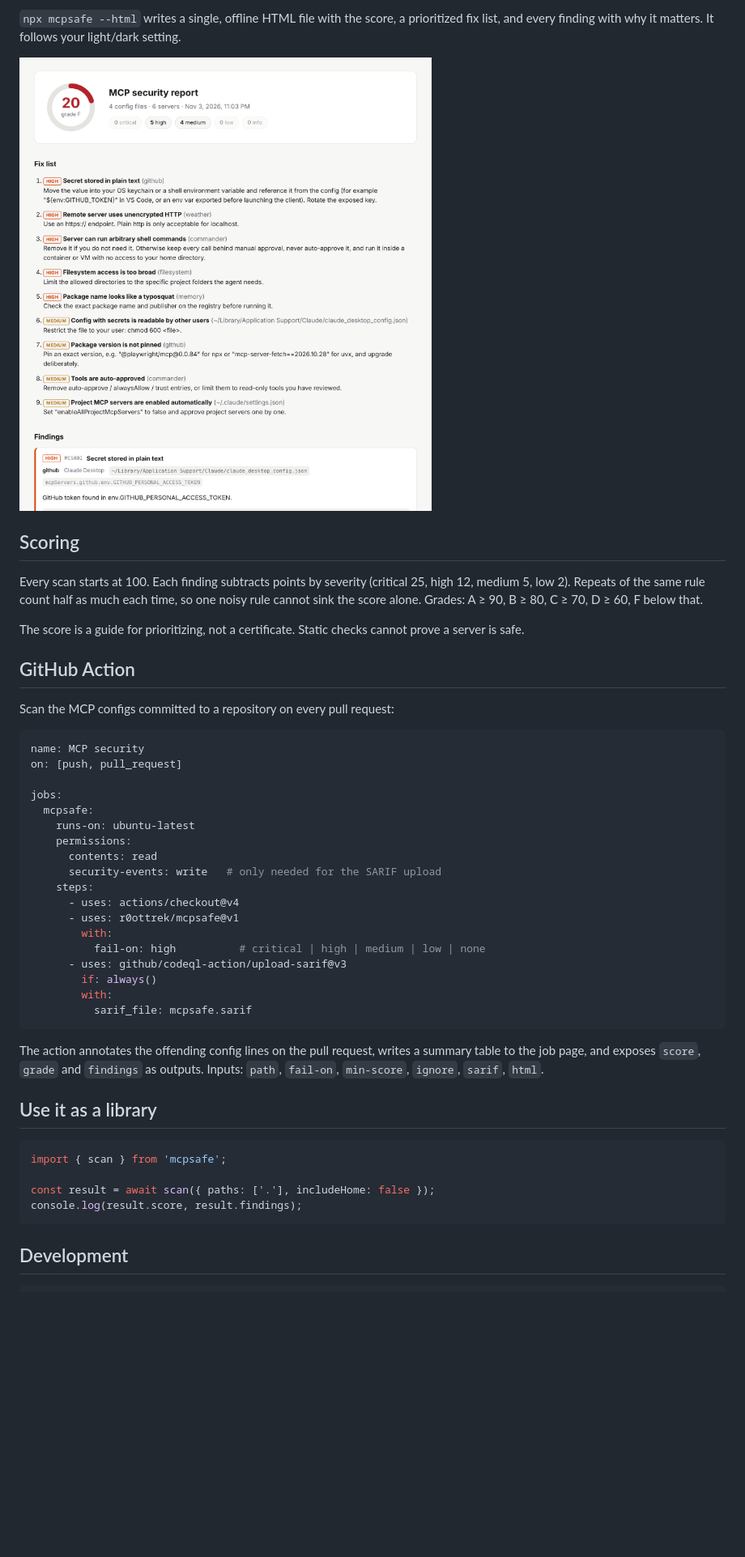
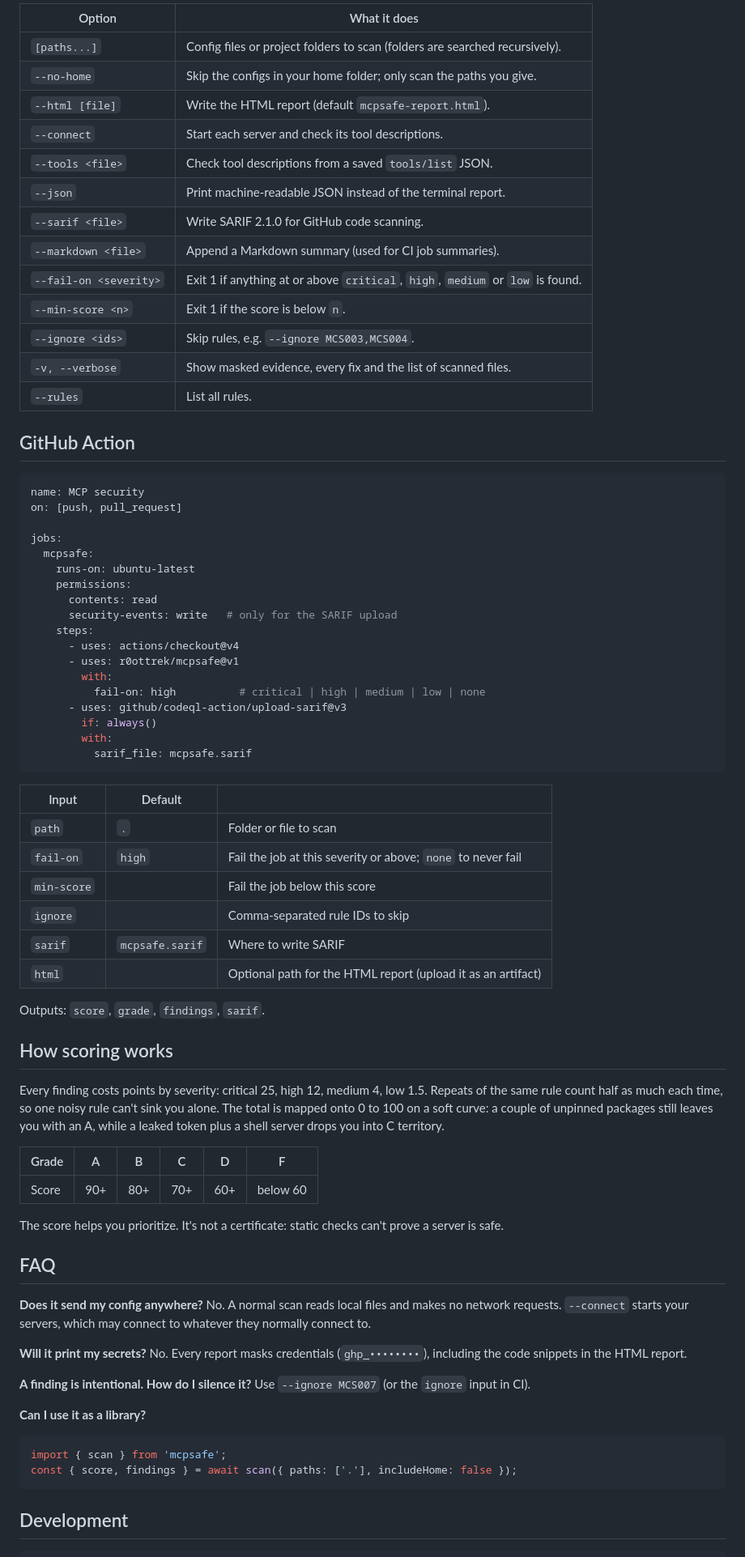
Before and after one commit to r0ottrek/mcpsafe, a Markdown page: README.md, the part around one of its changes. Shown at 81% size. Drawn GitHub-style; pictures changed too: docs/report-light.png; blank space fills up the shorter version.

````diff
--- a/README.md
+++ b/README.md
@@ -86,17 +136,21 @@ Only use `--connect` on a machine where it is acceptable to start those servers.
 
-`npx mcpsafe --html` writes a single, offline HTML file with the score, a prioritized fix list, and every finding with why it matters. It follows your light/dark setting.
-
-<img src="docs/report-light.png" alt="mcpsafe HTML report showing a score of 20, grade F, and a prioritized fix list" width="700">
-
-## Scoring
-
-Every scan starts at 100. Each finding subtracts points by severity (critical 25, high 12, medium 5, low 2). Repeats of the same rule count half as much each time, so one noisy rule cannot sink the score alone. Grades: A ≥ 90, B ≥ 80, C ≥ 70, D ≥ 60, F below that.
-
-The score is a guide for prioritizing, not a certificate. Static checks cannot prove a server is safe.
+| Option | What it does |
+|---|---|
+| `[paths...]` | Config files or project folders to scan (folders are searched recursively). |
+| `--no-home` | Skip the configs in your home folder; only scan the paths you give. |
+| `--html [file]` | Write the HTML report (default `mcpsafe-report.html`). |
+| `--connect` | Start each server and check its tool descriptions. |
+| `--tools <file>` | Check tool descriptions from a saved `tools/list` JSON. |
+| `--json` | Print machine-readable JSON instead of the terminal report. |
+| `--sarif <file>` | Write SARIF 2.1.0 for GitHub code scanning. |
+| `--markdown <file>` | Append a Markdown summary (used for CI job summaries). |
+| `--fail-on <severity>` | Exit 1 if anything at or above `critical`, `high`, `medium` or `low` is found. |
+| `--min-score <n>` | Exit 1 if the score is below `n`. |
+| `--ignore <ids>` | Skip rules, e.g. `--ignore MCS003,MCS004`. |
+| `-v, --verbose` | Show masked evidence, every fix and the list of scanned files. |
+| `--rules` | List all rules. |
 
 ## GitHub Action
-
-Scan the MCP configs committed to a repository on every pull request:
 
 ```yaml
 name: MCP security
@@ -107,7 +161,7 @@ jobs:
     runs-on: ubuntu-latest
     permissions:
       contents: read
-      security-events: write   # only needed for the SARIF upload
+      security-events: write   # only for the SARIF upload
     steps:
       - uses: actions/checkout@v4
       - uses: r0ottrek/mcpsafe@v1
@@ -119,15 +173,40 @@ jobs:
           sarif_file: mcpsafe.sarif
 ```
 
-The action annotates the offending config lines on the pull request, writes a summary table to the job page, and exposes `score`, `grade` and `findings` as outputs. Inputs: `path`, `fail-on`, `min-score`, `ignore`, `sarif`, `html`.
+| Input | Default | |
+|---|---|---|
+| `path` | `.` | Folder or file to scan |
+| `fail-on` | `high` | Fail the job at this severity or above; `none` to never fail |
+| `min-score` | | Fail the job below this score |
+| `ignore` | | Comma-separated rule IDs to skip |
+| `sarif` | `mcpsafe.sarif` | Where to write SARIF |
+| `html` | | Optional path for the HTML report (upload it as an artifact) |
 
-## Use it as a library
+Outputs: `score`, `grade`, `findings`, `sarif`.
+
+## How scoring works
+
+Every finding costs points by severity: critical 25, high 12, medium 4, low 1.5. Repeats of the same rule count half as much each time, so one noisy rule can't sink you alone. The total is mapped onto 0 to 100 on a soft curve: a couple of unpinned packages still leaves you with an A, while a leaked token plus a shell server drops you into C territory.
+
+| Grade | A | B | C | D | F |
+|---|---|---|---|---|---|
+| Score | 90+ | 80+ | 70+ | 60+ | below 60 |
+
+The score helps you prioritize. It's not a certificate: static checks can't prove a server is safe.
+
+## FAQ
+
+**Does it send my config anywhere?** No. A normal scan reads local files and makes no network requests. `--connect` starts your servers, which may connect to whatever they normally connect to.
+
+**Will it print my secrets?** No. Every report masks credentials (`ghp_••••••••`), including the code snippets in the HTML report.
+
+**A finding is intentional. How do I silence it?** Use `--ignore MCS007` (or the `ignore` input in CI).
+
+**Can I use it as a library?**
 
 ```js
 import { scan } from 'mcpsafe';
-
-const result = await scan({ paths: ['.'], includeHome: false });
-console.log(result.score, result.findings);
+const { score, findings } = await scan({ paths: ['.'], includeHome: false });
 ```
 
 ## Development
````
Also changed, not shown: other parts of README.md (+115 -65 lines), docs/finding-dark.png (added), docs/finding-light.png (added), docs/report-dark.png (added), 14 other files.
